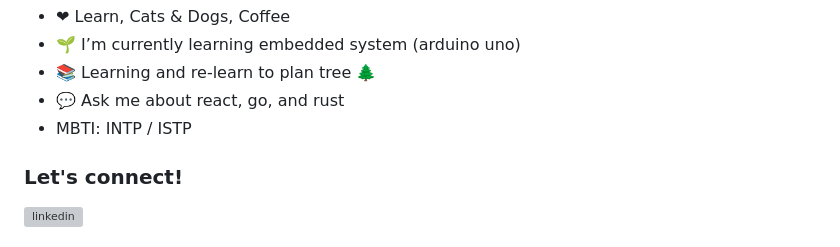
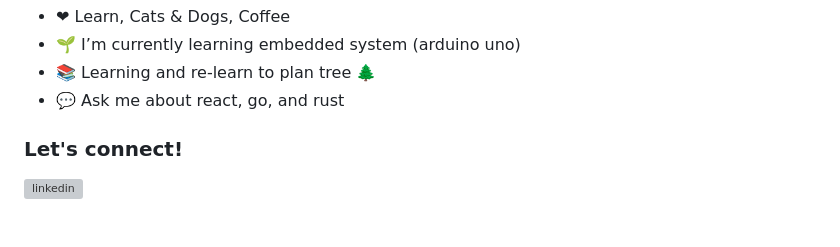
Before and after one commit to rashiop/rashiop, a Markdown page: README.md, the part around the change. Drawn GitHub-style; grey boxes are pictures that could not be loaded.

```diff
--- a/README.md
+++ b/README.md
@@ -4,7 +4,6 @@ You can call me Pops, a tech enthusiast and cat lover
 - 🌱 I’m currently learning embedded system (arduino uno)
 - 📚 Learning and re-learn to plan tree 🌲
 - 💬 Ask me about react, go, and rust
-- MBTI: INTP / ISTP
 
 <h3 align="left">Let's connect!</h3>
 <p align="left">
```
